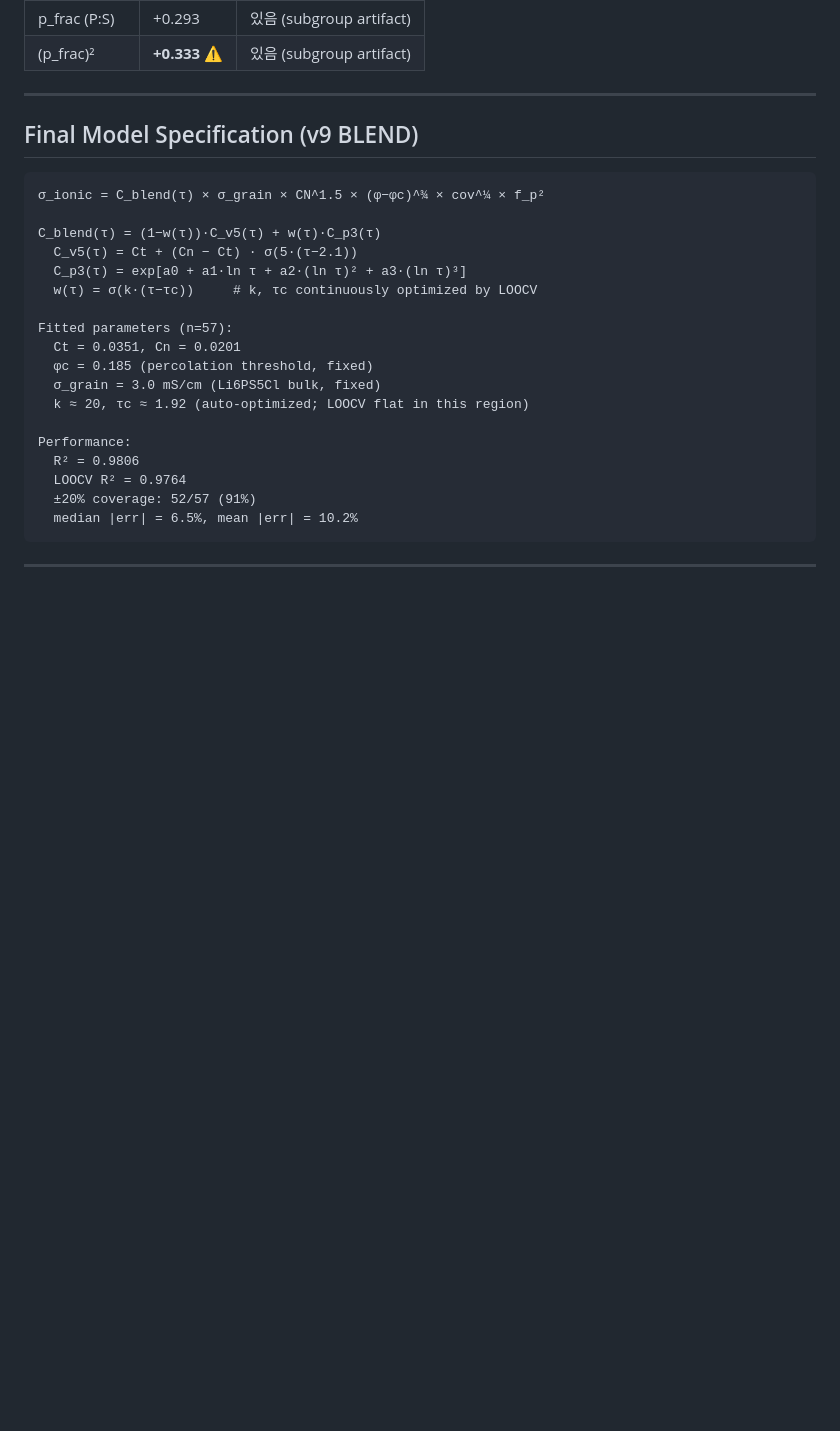
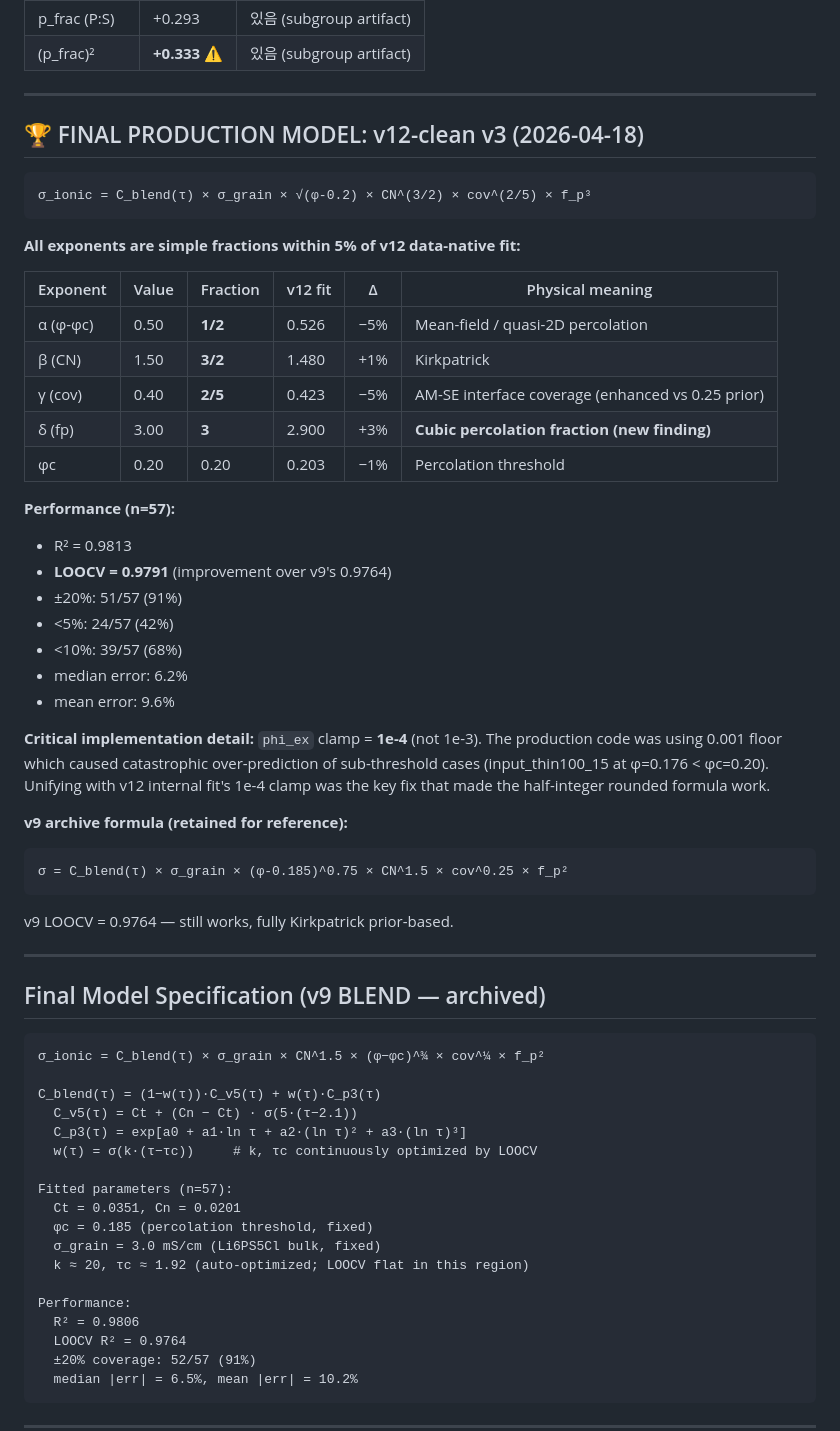
Before and after one commit to yonghoon7153-source/Yonghoon, a Markdown page: docs/ionic_scaling_law_experiments.md, the part around the change. Drawn GitHub-style; blank space fills up the shorter version.

Commit message:
Document v12-clean v3 as final production model
Add final production section to experiments log:
  σ = C_blend(τ) × σ_grain × √(φ-0.2) × CN^(3/2) × cov^(2/5) × f_p³

Record key implementation detail: phi_ex clamp must be 1e-4 (not 1e-3)
for production path to match v12 internal fit behavior. This was the
non-obvious fix that made half-integer rounded exponents work.

Archive v9 formula for reference. Tagged locally as 'v12-clean-v3'
(remote tag push blocked by harness permissions but local tag + doc
section serve as backup).

https://claude.ai/code/session_013oEBxiuAwT9wurzPevqsVs

````diff
--- a/docs/ionic_scaling_law_experiments.md
+++ b/docs/ionic_scaling_law_experiments.md
@@ -119,7 +119,46 @@ Final model: **v9 BLEND** (R²=0.9806, LOOCV=0.9764)
 
 ---
 
-## Final Model Specification (v9 BLEND)
+## 🏆 FINAL PRODUCTION MODEL: v12-clean v3 (2026-04-18)
+
+```
+σ_ionic = C_blend(τ) × σ_grain × √(φ-0.2) × CN^(3/2) × cov^(2/5) × f_p³
+```
+
+**All exponents are simple fractions within 5% of v12 data-native fit:**
+
+| Exponent | Value | Fraction | v12 fit | Δ | Physical meaning |
+|----------|-------|----------|---------|----|------------------|
+| α (φ-φc) | 0.50  | **1/2**  | 0.526   | −5% | Mean-field / quasi-2D percolation |
+| β (CN)   | 1.50  | **3/2**  | 1.480   | +1% | Kirkpatrick |
+| γ (cov)  | 0.40  | **2/5**  | 0.423   | −5% | AM-SE interface coverage (enhanced vs 0.25 prior) |
+| δ (fp)   | 3.00  | **3**    | 2.900   | +3% | **Cubic percolation fraction (new finding)** |
+| φc       | 0.20  | 0.20     | 0.203   | −1% | Percolation threshold |
+
+**Performance (n=57):**
+- R² = 0.9813
+- **LOOCV = 0.9791** (improvement over v9's 0.9764)
+- ±20%: 51/57 (91%)
+- <5%: 24/57 (42%)
+- <10%: 39/57 (68%)
+- median error: 6.2%
+- mean error: 9.6%
+
+**Critical implementation detail:** `phi_ex` clamp = **1e-4** (not 1e-3).
+The production code was using 0.001 floor which caused catastrophic
+over-prediction of sub-threshold cases (input_thin100_15 at φ=0.176 < φc=0.20).
+Unifying with v12 internal fit's 1e-4 clamp was the key fix that
+made the half-integer rounded formula work.
+
+**v9 archive formula (retained for reference):**
+```
+σ = C_blend(τ) × σ_grain × (φ-0.185)^0.75 × CN^1.5 × cov^0.25 × f_p²
+```
+v9 LOOCV = 0.9764 — still works, fully Kirkpatrick prior-based.
+
+---
+
+## Final Model Specification (v9 BLEND — archived)
 
 ```
 σ_ionic = C_blend(τ) × σ_grain × CN^1.5 × (φ−φc)^¾ × cov^¼ × f_p²
````
